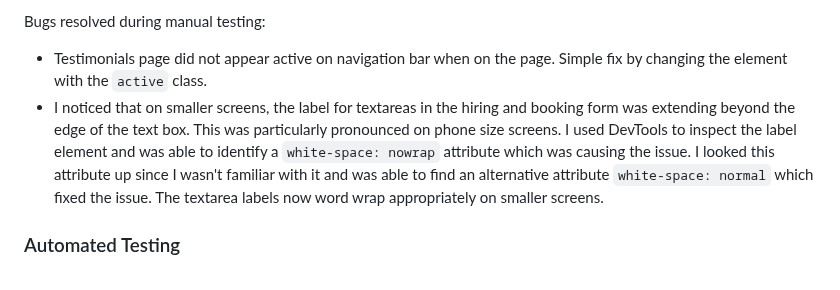
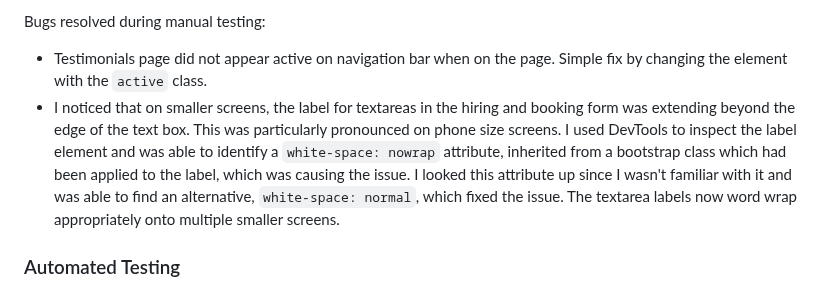
Before and after one commit to DTT2411/CI-Portfolio-Project-1, a Markdown page: README.md, the part around the change. Rendered like a GitHub page.

Commit message:
Minor amend to bug report in manual testing section of readme.md

```diff
--- a/README.md
+++ b/README.md
@@ -270,7 +270,7 @@ The booking and hiring forms work correctly, requiring the user to input appropr
 
 Bugs resolved during manual testing:
 - Testimonials page did not appear active on navigation bar when on the page. Simple fix by changing the element with the `active` class.
-- I noticed that on smaller screens, the label for textareas in the hiring and booking form was extending beyond the edge of the text box. This was particularly pronounced on phone size screens. I used DevTools to inspect the label element and was able to identify a `white-space: nowrap` attribute which was causing the issue. I looked this attribute up since I wasn't familiar with it and was able to find an alternative attribute `white-space: normal` which fixed the issue. The textarea labels now word wrap appropriately on smaller screens.
+- I noticed that on smaller screens, the label for textareas in the hiring and booking form was extending beyond the edge of the text box. This was particularly pronounced on phone size screens. I used DevTools to inspect the label element and was able to identify a `white-space: nowrap` attribute, inherited from a bootstrap class which had been applied to the label, which was causing the issue. I looked this attribute up since I wasn't familiar with it and was able to find an alternative, `white-space: normal`, which fixed the issue. The textarea labels now word wrap appropriately onto multiple smaller screens.
 
 ### Automated Testing
 During lighthouse testing of the booking form page, an accessibility issue was identified - specifically, the contrast between the labels and background was not high enough for normal text. This was resolved by lightening the secondary colour, creating greater contrast. Upon retesting with lighthouse in the same section, the issue was seen to be resolved.
```
